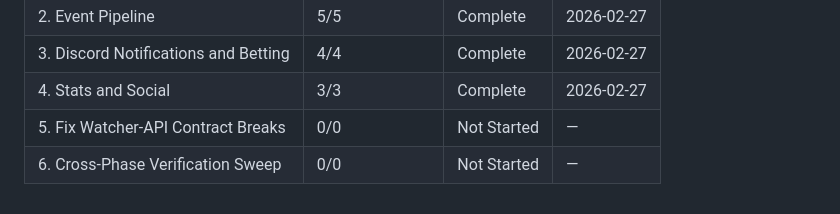
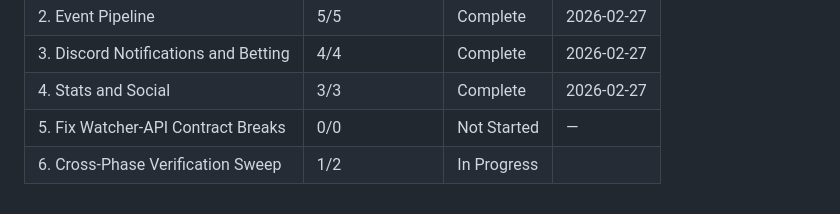
Before and after one commit to bledardo/eldenring-bot, a Markdown page: .planning/ROADMAP.md, the part around the change. Rendered like a GitHub page.

```diff
--- a/.planning/ROADMAP.md
+++ b/.planning/ROADMAP.md
@@ -128,4 +128,4 @@ Phases execute in numeric order: 1 → 2 → 3 → 4 → 5 → 6
 | 3. Discord Notifications and Betting | 4/4 | Complete | 2026-02-27 |
 | 4. Stats and Social | 3/3 | Complete    | 2026-02-27 |
 | 5. Fix Watcher-API Contract Breaks | 0/0 | Not Started | — |
-| 6. Cross-Phase Verification Sweep | 0/0 | Not Started | — |
+| 6. Cross-Phase Verification Sweep | 1/2 | In Progress|  |
```
Also changed, not shown: .planning/STATE.md (+5 -3 lines), 1 other file.
